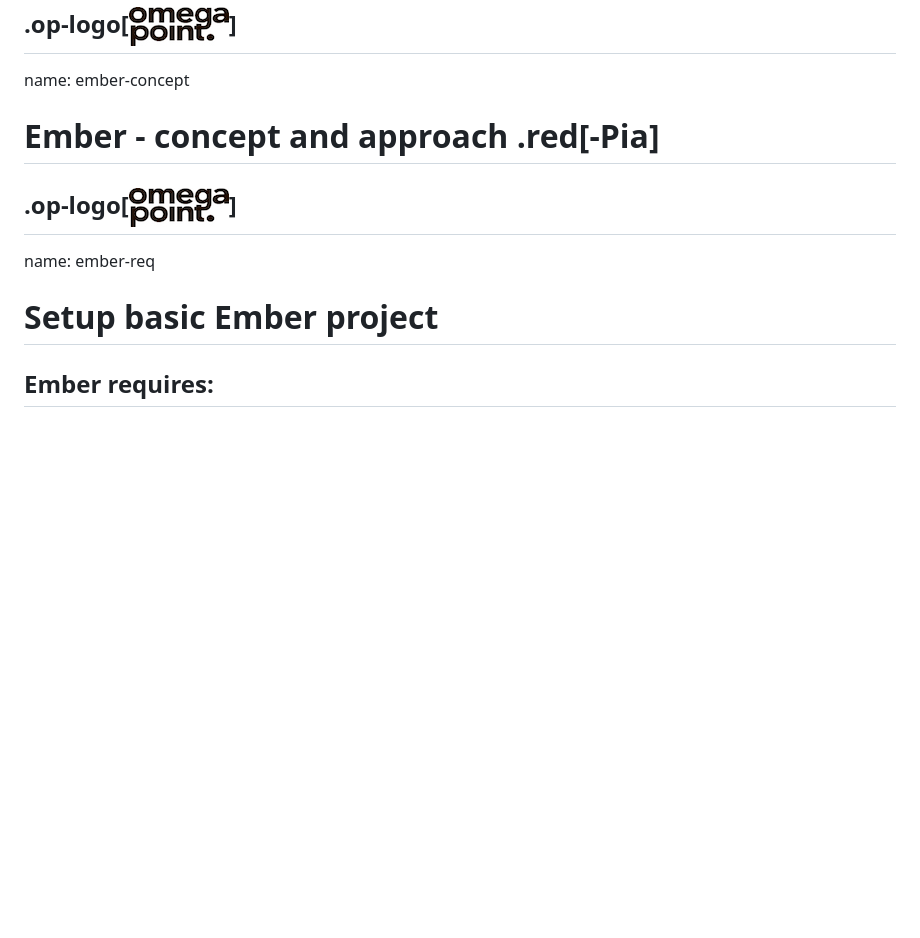
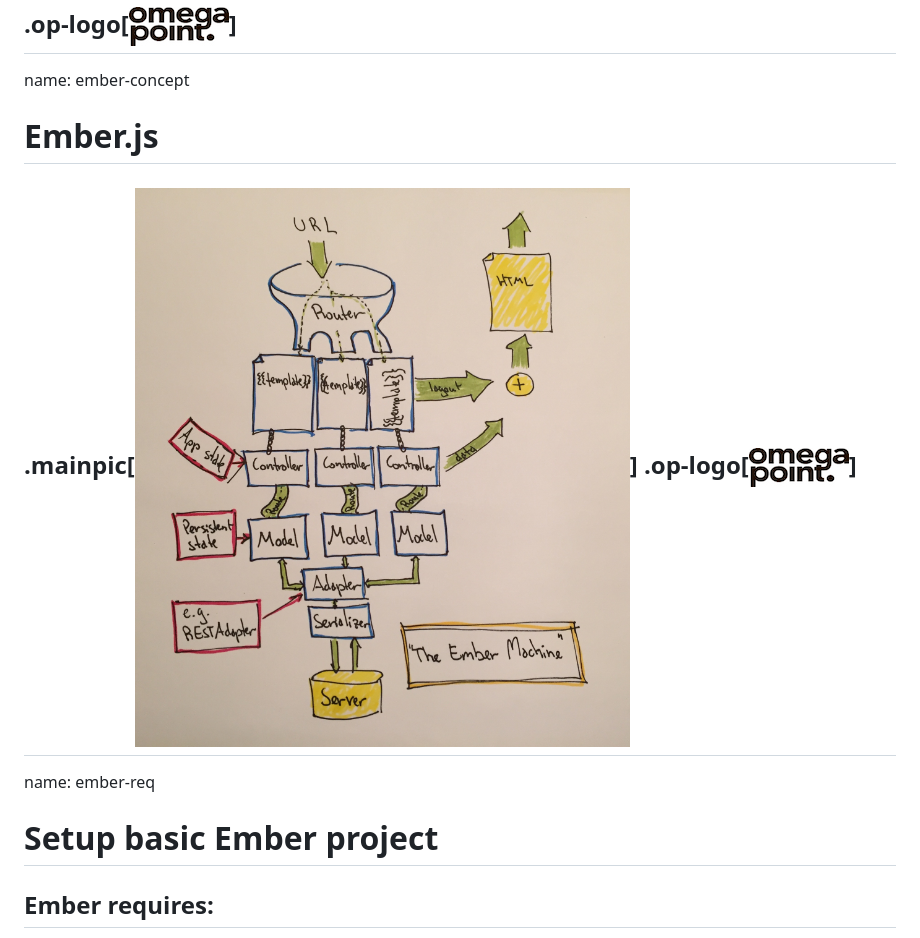
Before and after one commit to Omegapoint/ember-messenger, a Markdown page: presentation/presentation.md, the part around the change. Rendered like a GitHub page; pictures changed too: presentation/images/ember.jpg (added); blank space fills up the shorter version.

Commit message:
Added picture of ember concepts

```diff
--- a/presentation/presentation.md
+++ b/presentation/presentation.md
@@ -46,8 +46,9 @@ name: frondend-test
 .op-logo[![omegapoint logo](images/OPblack-sm.jpg)]
 ---
 name: ember-concept
-# Ember - concept and approach .red[__-Pia__]
+# Ember.js
 
+.mainpic[![Ember.js concepts](images/ember.jpg)]
 .op-logo[![omegapoint logo](images/OPblack-sm.jpg)]
 ---
 
```
